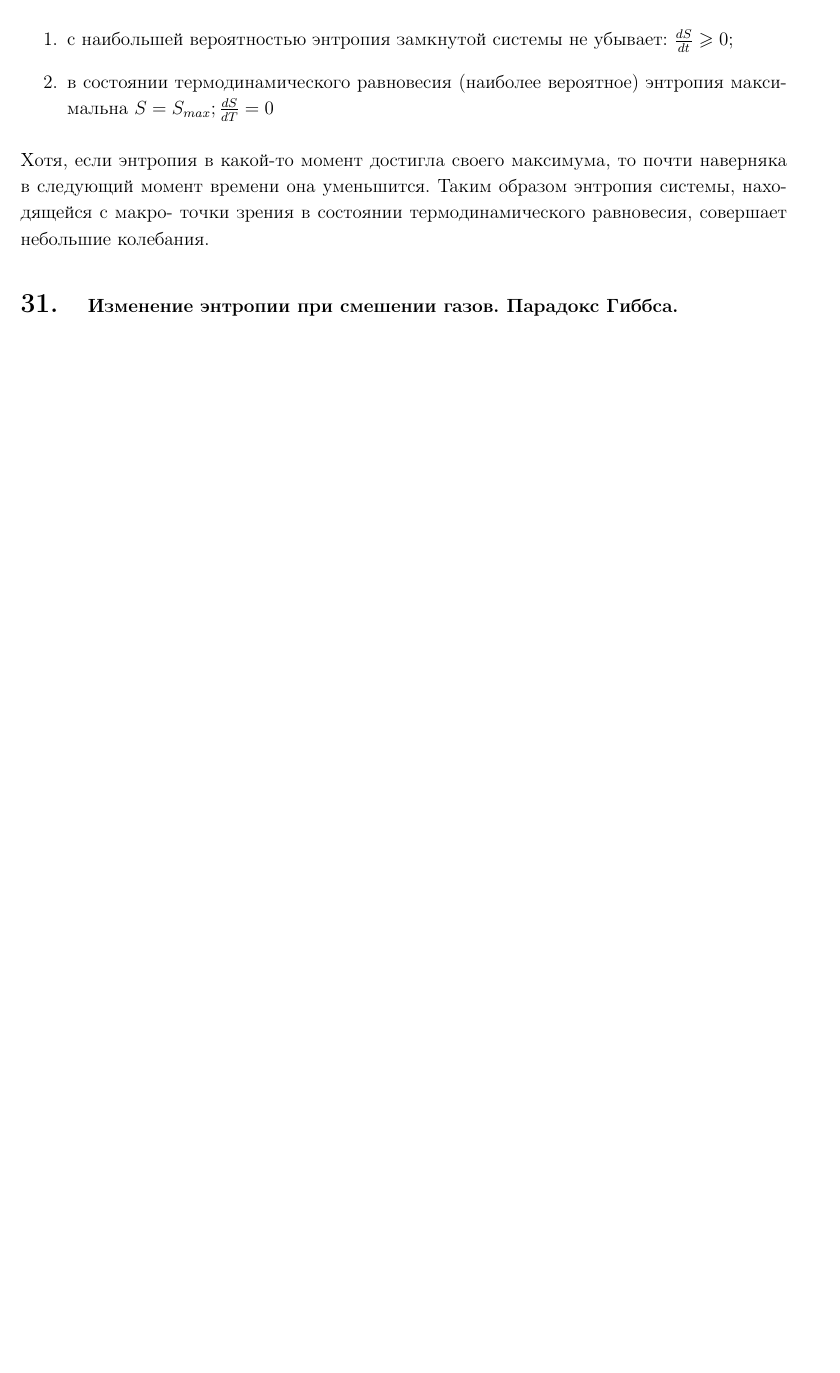
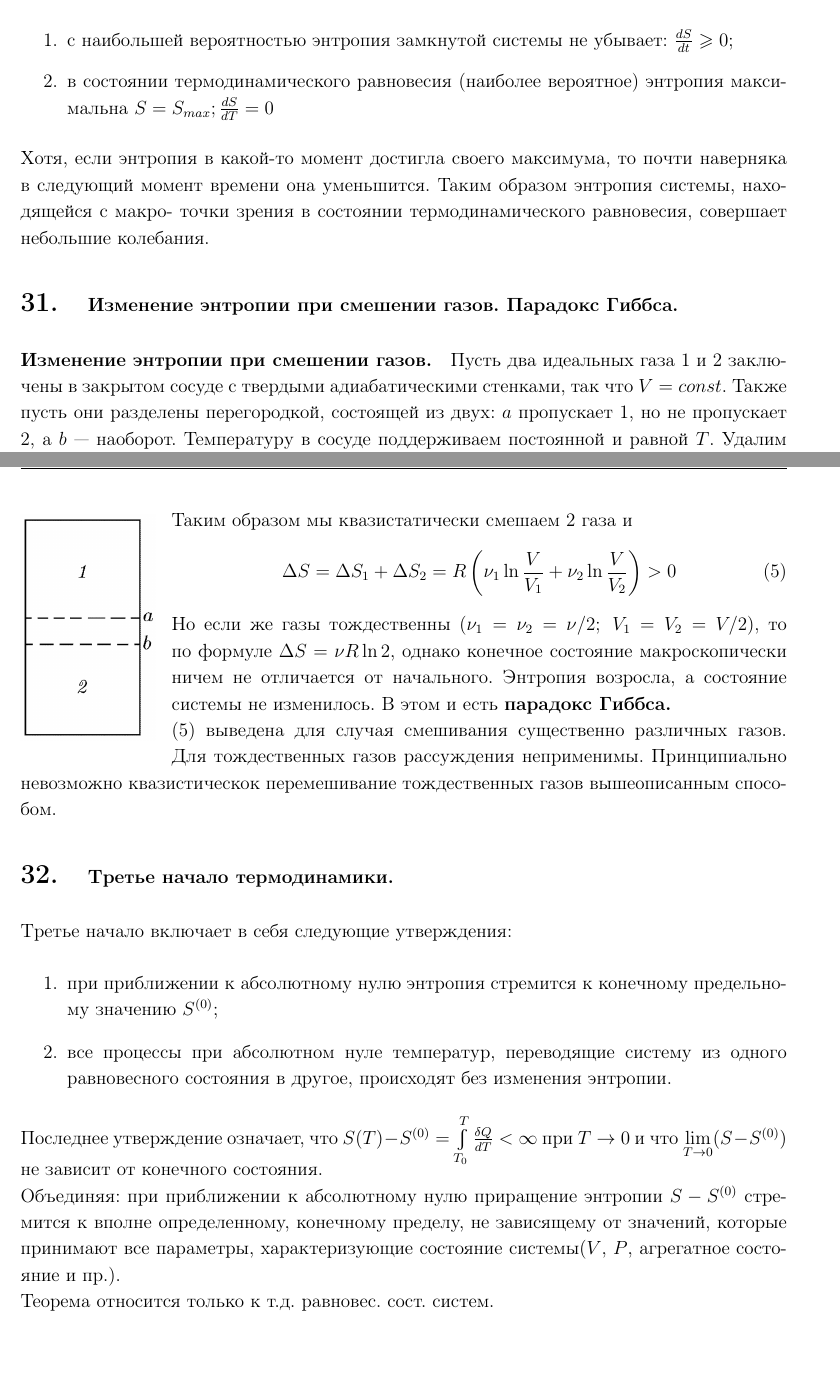
Before and after one commit to a-domrachev/MIPT2_GenPhys_exam, a LaTeX document (GenPhys.tex, which reads question_31.tex, question_32.tex): part of page 30 of 30 before the commit and two parts of pages 30 and 31 of 31 after it, the two joined at a grey line, cut so that both start at the same text, the shorter picture padded with empty space. The pictures show the PDF file GenPhys.pdf that the author committed with the source.

Commit message:
morning 16.06

```diff
--- a/question_31.tex
+++ b/question_31.tex
@@ -1 +1,13 @@
 \section{\normalsize Изменение энтропии при смешении газов. Парадокс Гиббса.}
+\paragraph{Изменение энтропии при смешении газов.} Пусть два идеальных газа 1 и 2 заключены в закрытом сосуде с твердыми адиабатическими стенками, так что $V=const$. Также пусть они разделены перегородкой, состоящей из двух: $a$ пропускает 1, но не пропускает 2, а $b$ --- наоборот. Температуру в сосуде поддерживаем постоянной и равной $T$. Удалим перегородку $b$, тогда $\Delta S_1=\nu_1R\ln \frac{V}{V_1}$, при этом состояние газа 2 не изменится. Теперь удалим перегородку $a$, тогда $\Delta S_2=\nu_2R\ln \frac{V}{V_2}$, аналогично состояние газа 2 не изменится.
+
+\begin{wrapfigure}{l}{30 mm}
+	\includegraphics[width=30mm]{ris31.png}
+\end{wrapfigure}
+ Таким образом мы квазистатически смешаем 2 газа и
+\begin{equation}
+\label{eq:entrop}
+ \Delta S=\Delta S_1 + \Delta S_2=R\left(\nu_1 \ln \frac{V}{V_1}+\nu_2\ln \frac{V}{V_2}\right)>0
+ \end{equation}
+ Но если же газы тождественны ($\nu_1=\nu_2=\nu/2;\ V_1=V_2=V/2$), то по формуле $\Delta S=\nu R \ln 2$, однако конечное состояние макроскопически ничем не отличается от начального. Энтропия возросла, а состояние системы не изменилось. В этом и есть \textbf{парадокс Гиббса.}\\
+ \eqref{eq:entrop} выведена для случая смешивания существенно различных газов. Для тождественных газов рассуждения неприменимы. Принципиально невозможно квазистическок перемешивание тождественных газов вышеописанным способом.
--- /dev/null
+++ b/question_32.tex
@@ -0,0 +1,9 @@
+\section{\normalsize Третье начало термодинамики.} Третье начало включает в себя следующие утверждения:
+\begin{enumerate}
+	\item при приближении к абсолютному нулю энтропия стремится к конечному предельному значению $S^{(0)}$;
+	\item все процессы при абсолютном нуле температур, переводящие систему из одного равновесного состояния в другое, происходят без изменения энтропии.
+\end{enumerate}
+Последнее утверждение означает, что $S(T)-S^{(0)}=\int_{T_0}^{T}\frac{\delta Q}{dT}<\infty$
+при $T\rightarrow0$ и что $\lim\limits_{T\rightarrow0}(S-S^{(0)})$ не зависит от конечного состояния.\\
+Объединяя: при приближении к абсолютному нулю приращение энтропии $S-S^{(0)}$ стремится к вполне определенному, конечному пределу, не зависящему от значений, которые принимают все параметры, характеризующие состояние системы($V$, $P$, агрегатное состояние и пр.).\\
+Теорема относится только к т.д. равновес. сост. систем.
```
Also changed, not shown: GenPhys.tex (+2 -0 lines), question_10.tex (+8 -3 lines), question_7.tex (+1 -1 lines), question_9.tex (+1 -1 lines), GenPhys.pdf, ris10.png (added).
